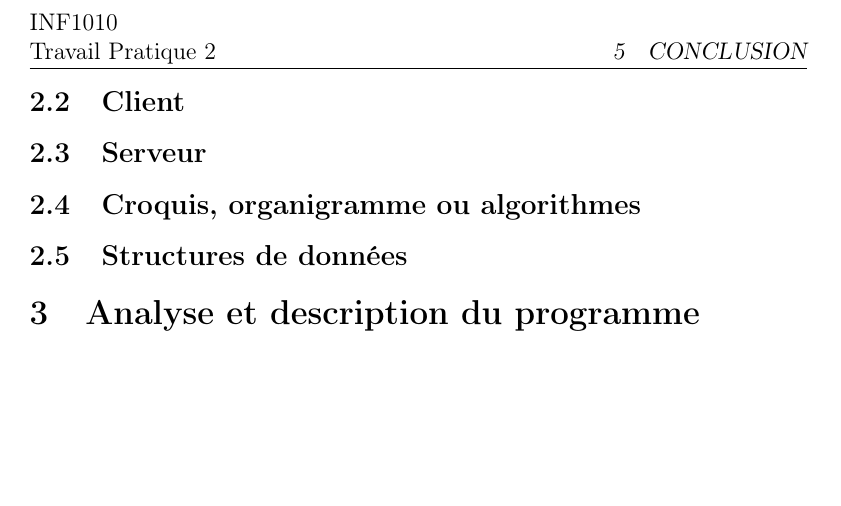
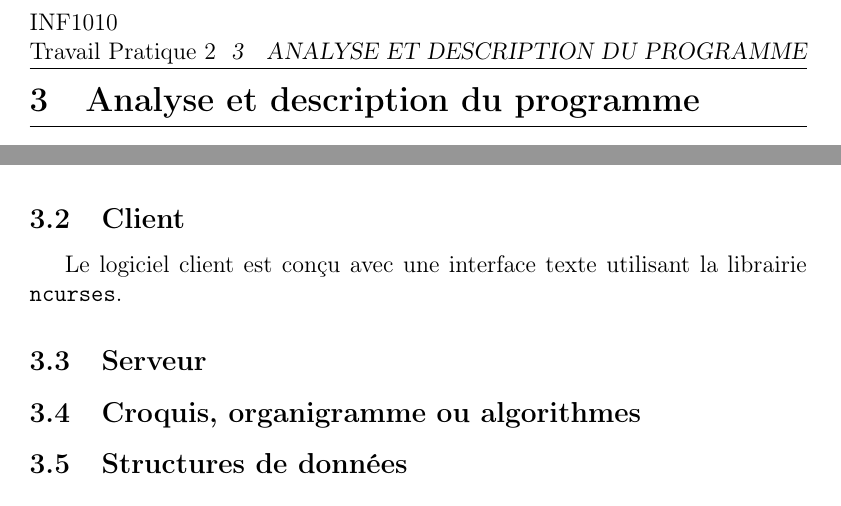
Before and after one commit to sim590/inf1010-tp2, a LaTeX document (rapport/rapport.tex): part of page 7 of 7 before the commit and two parts of pages 4 and 7 of 7 after it, the two joined at a grey line, cut so that both start at the same text, the shorter picture padded with empty space. Compiled offline with pdfLaTeX.

Commit message:
Changement de sections.. methodo vs analyse prog

```diff
--- a/rapport/rapport.tex
+++ b/rapport/rapport.tex
@@ -155,6 +155,10 @@
 
 
         % conception client-serveur
+    % section method-concept (end)
+
+    \section{Analyse et description du programme} % (fold)
+    \label{sec:analyse-desc}
         \subsection{Échange client/serveur} % (fold)
         \label{sub:echange-client-serveur}
             Afin de communiquer de façon uniforme le client et le serveur ont étés prévu pour
@@ -354,7 +358,8 @@
 
                 %C'est la combinaison d'un /disconnect avec la fermeture du programme. Par
                 %conséquent, le serveur s'attendra à reçevoir un paquet "/disconnect".
-
+            Le logiciel client est conçu avec une interface texte utilisant la librairie {\tt
+            ncurses}.
         % subsection client (end)
 
         \subsection{Serveur} % (fold)
```
Also changed, not shown: rapport/rapport.tex (6 more changed lines).
